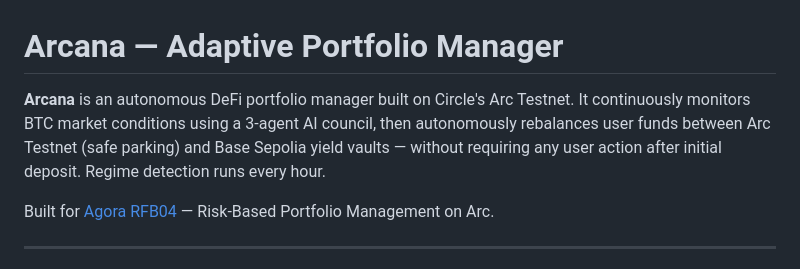
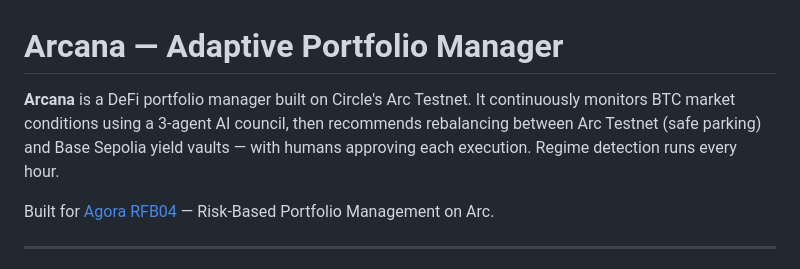
Before and after one commit to cryptohakka/arcana, a Markdown page: README.md, the part around the change. Drawn GitHub-style.

Commit message:
docs: clarify human-in-the-loop execution model

```diff
--- a/README.md
+++ b/README.md
@@ -1,6 +1,6 @@
 # Arcana — Adaptive Portfolio Manager
 
-**Arcana** is an autonomous DeFi portfolio manager built on Circle's Arc Testnet. It continuously monitors BTC market conditions using a 3-agent AI council, then autonomously rebalances user funds between Arc Testnet (safe parking) and Base Sepolia yield vaults — without requiring any user action after initial deposit. Regime detection runs every hour.
+**Arcana** is a DeFi portfolio manager built on Circle's Arc Testnet. It continuously monitors BTC market conditions using a 3-agent AI council, then recommends rebalancing between Arc Testnet (safe parking) and Base Sepolia yield vaults — with humans approving each execution. Regime detection runs every hour.
 
 Built for [Agora RFB04](https://www.agora.finance/) — Risk-Based Portfolio Management on Arc.
 
```
